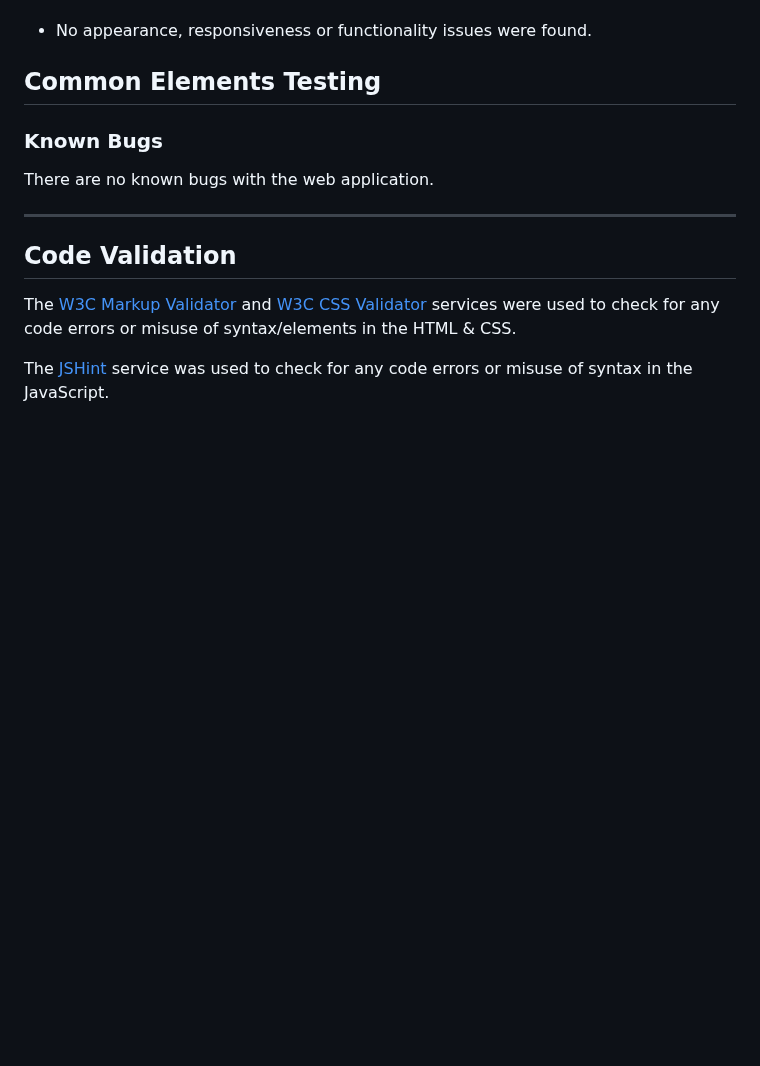
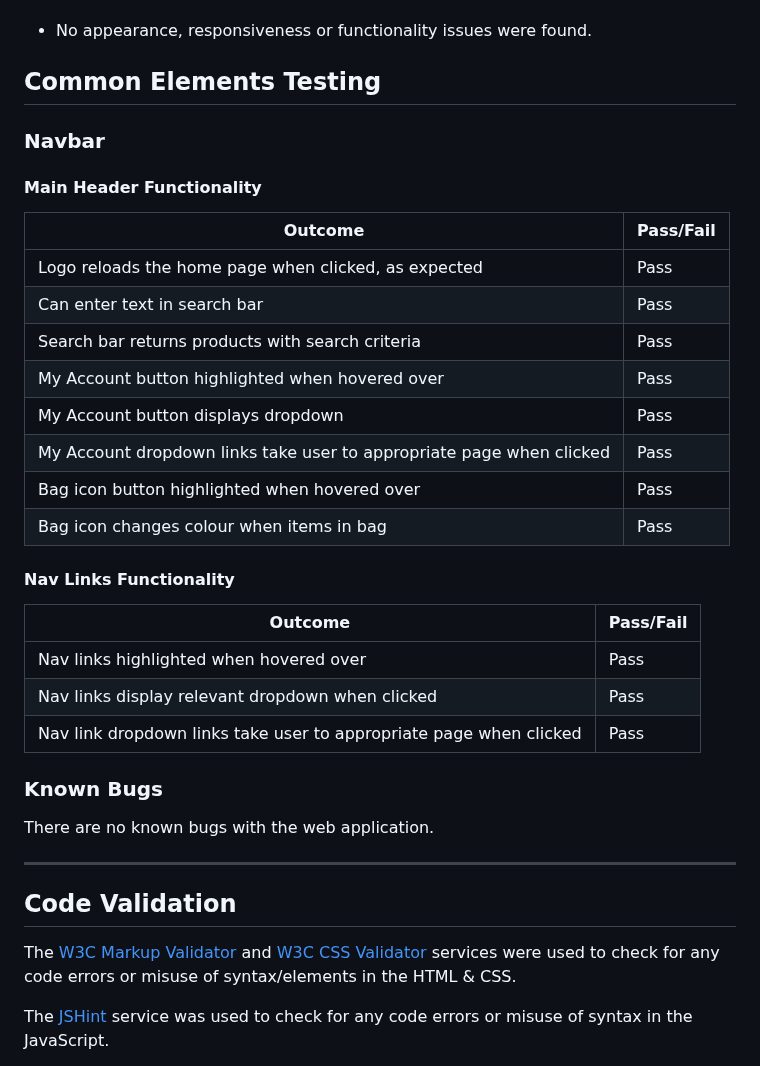
Before and after one commit to DanHodgson12/gym-stop, a Markdown page: TESTING.md, the part around the change. Rendered like a GitHub page; blank space fills up the shorter version.

Commit message:
feat: added main navbar to common elements testing section of testing.md

```diff
--- a/TESTING.md
+++ b/TESTING.md
@@ -144,6 +144,29 @@ The web application was tested across a wide variety of devices using [Google Ch
 
 ## Common Elements Testing
 
+### Navbar
+
+#### Main Header Functionality
+
+Outcome | Pass/Fail
+--- | ---
+Logo reloads the home page when clicked, as expected | Pass
+Can enter text in search bar | Pass
+Search bar returns products with search criteria | Pass
+My Account button highlighted when hovered over | Pass
+My Account button displays dropdown | Pass
+My Account dropdown links take user to appropriate page when clicked | Pass
+Bag icon button highlighted when hovered over | Pass
+Bag icon changes colour when items in bag | Pass
+
+#### Nav Links Functionality
+
+Outcome | Pass/Fail
+--- | ---
+Nav links highlighted when hovered over | Pass
+Nav links display relevant dropdown when clicked | Pass
+Nav link dropdown links take user to appropriate page when clicked | Pass
+
 
 
 ### Known Bugs
```
